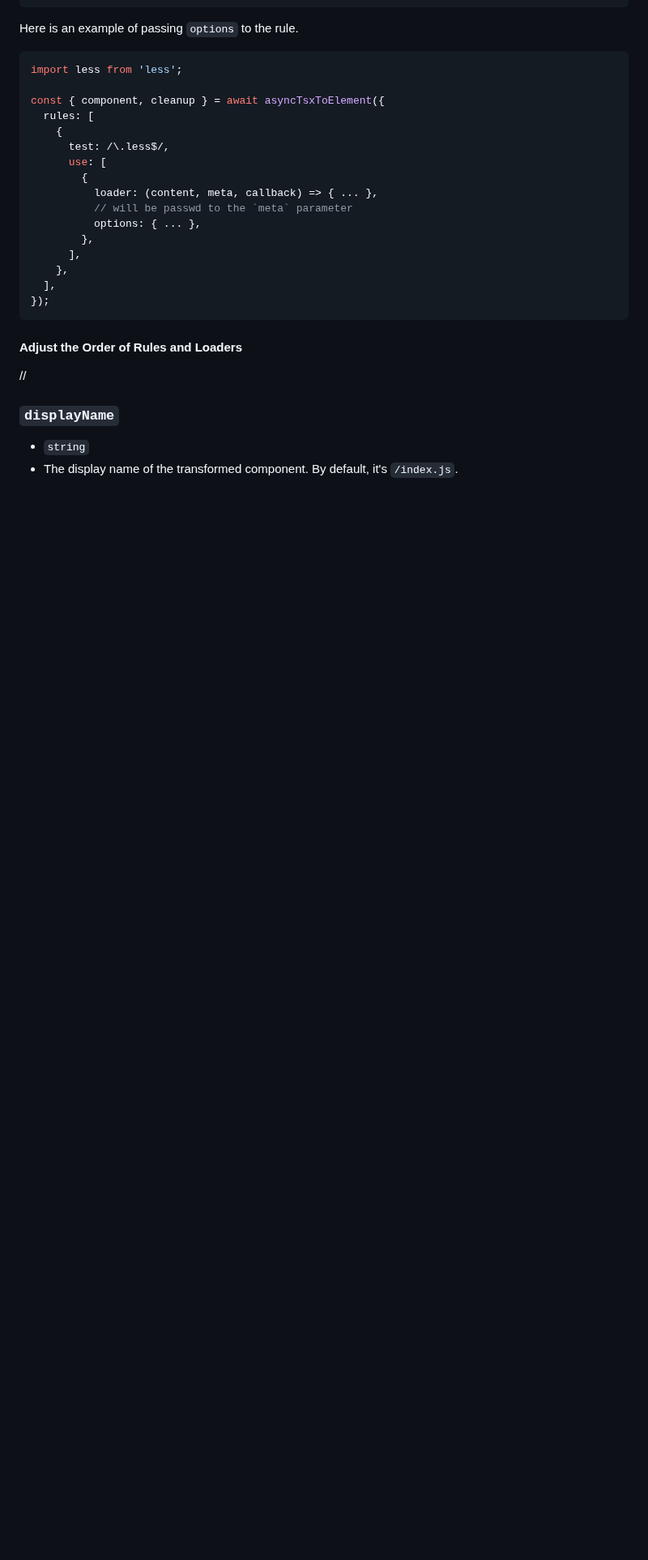
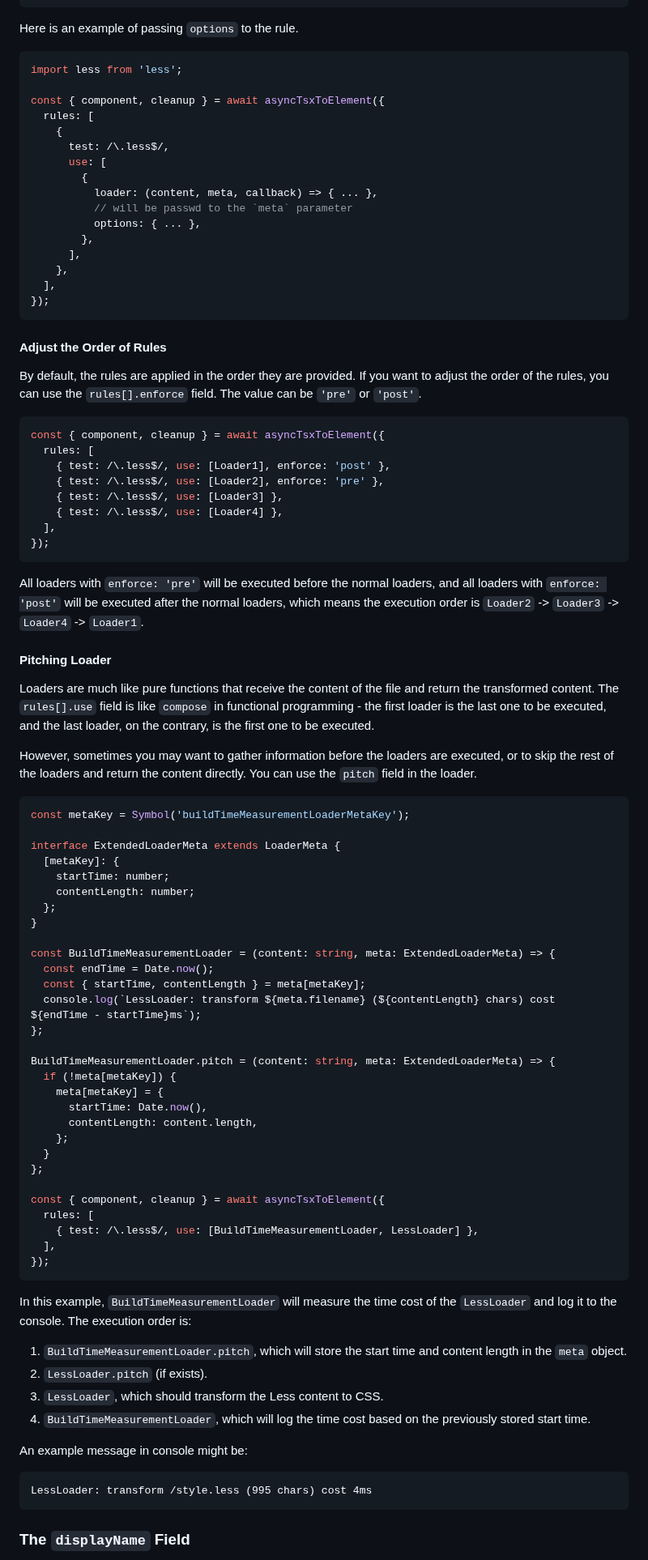
Before and after one commit to RexSkz/tsx-browser-compiler, a Markdown page: README.md, the part around one of its changes. Shown at 81% size. GitHub-like rendering; blank space fills up the shorter version.

Commit message:
fix: fix pitching errors, add readme

````diff
--- a/README.md
+++ b/README.md
@@ -159,11 +198,73 @@ const { component, cleanup } = await asyncTsxToElement({
 });
 ```
 
-#### Adjust the Order of Rules and Loaders
+#### Adjust the Order of Rules
 
-//
+By default, the rules are applied in the order they are provided. If you want to adjust the order of the rules, you can use the `rules[].enforce` field. The value can be `'pre'` or `'post'`.
 
-### `displayName`
+```tsx
+const { component, cleanup } = await asyncTsxToElement({
+  rules: [
+    { test: /\.less$/, use: [Loader1], enforce: 'post' },
+    { test: /\.less$/, use: [Loader2], enforce: 'pre' },
+    { test: /\.less$/, use: [Loader3] },
+    { test: /\.less$/, use: [Loader4] },
+  ],
+});
+```
 
-- `string`
-- The display name of the transformed component. By default, it's `/index.js`.
+All loaders with `enforce: 'pre'` will be executed before the normal loaders, and all loaders with `enforce: 'post'` will be executed after the normal loaders, which means the execution order is `Loader2` -> `Loader3` -> `Loader4` -> `Loader1`.
+
+#### Pitching Loader
+
+Loaders are much like pure functions that receive the content of the file and return the transformed content. The `rules[].use` field is like `compose` in functional programming - the first loader is the last one to be executed, and the last loader, on the contrary, is the first one to be executed.
+
+However, sometimes you may want to gather information before the loaders are executed, or to skip the rest of the loaders and return the content directly. You can use the `pitch` field in the loader.
+
+```tsx
+const metaKey = Symbol('buildTimeMeasurementLoaderMetaKey');
+
+interface ExtendedLoaderMeta extends LoaderMeta {
+  [metaKey]: {
+    startTime: number;
+    contentLength: number;
+  };
+}
+
+const BuildTimeMeasurementLoader = (content: string, meta: ExtendedLoaderMeta) => {
+  const endTime = Date.now();
+  const { startTime, contentLength } = meta[metaKey];
+  console.log(`LessLoader: transform ${meta.filename} (${contentLength} chars) cost ${endTime - startTime}ms`);
+};
+
+BuildTimeMeasurementLoader.pitch = (content: string, meta: ExtendedLoaderMeta) => {
+  if (!meta[metaKey]) {
+    meta[metaKey] = {
+      startTime: Date.now(),
+      contentLength: content.length,
+    };
+  }
+};
+
+const { component, cleanup } = await asyncTsxToElement({
+  rules: [
+    { test: /\.less$/, use: [BuildTimeMeasurementLoader, LessLoader] },
+  ],
+});
+```
+
+In this example, `BuildTimeMeasurementLoader` will measure the time cost of the `LessLoader` and log it to the console. The execution order is:
+
+1. `BuildTimeMeasurementLoader.pitch`, which will store the start time and content length in the `meta` object.
+2. `LessLoader.pitch` (if exists).
+3. `LessLoader`, which should transform the Less content to CSS.
+4. `BuildTimeMeasurementLoader`, which will log the time cost based on the previously stored start time.
+
+An example message in console might be:
+
+```text
+LessLoader: transform /style.less (995 chars) cost 4ms
+```
+
+### The `displayName` Field
+
````
Also changed, not shown: other parts of README.md (+75 -14 lines), playground-screenshot.png (added), 7 other files.
